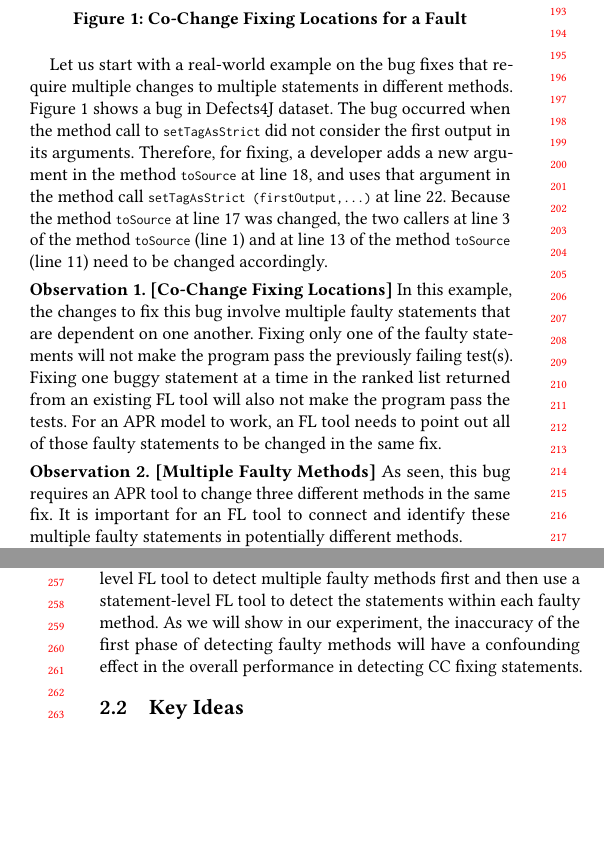
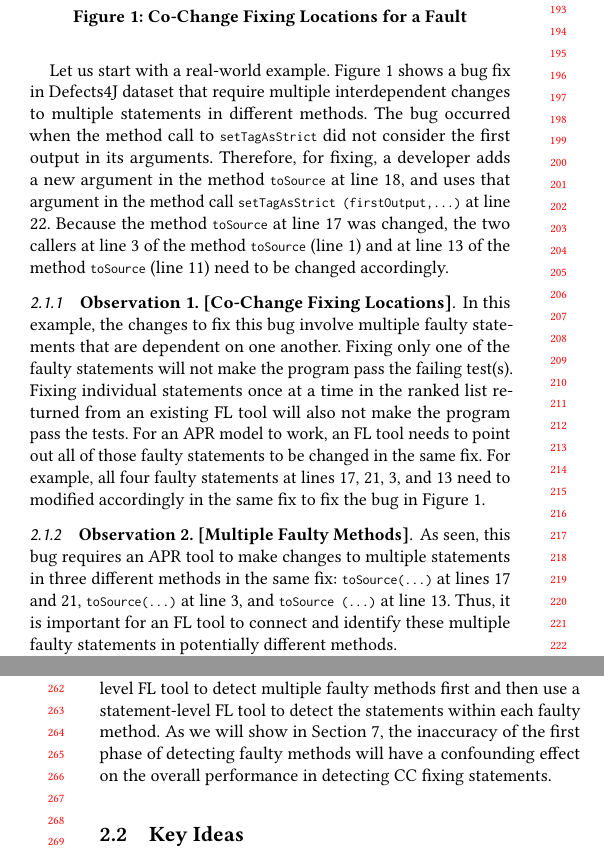
Before and after one commit to tien-n-nguyen/fixlocator, a LaTeX paper (icse22.tex, which reads sections/example.tex): two parts of the columns of pages 2 and 3 of 12, joined at a grey line, cut so that both start at the same text, the shorter picture padded with empty space. Compiled offline with pdfLaTeX.

Commit message:
done with motiv and observations

```diff
--- a/sections/example.tex
+++ b/sections/example.tex
@@ -57,17 +57,20 @@ String toSource(Node n) {
         \label{fig:motiv}
 \end{figure}
 
-Let us start with a real-world example on the bug fixes that
-require multiple changes to multiple statements in different methods.
-Figure~\ref{fig:motiv} shows a bug in Defects4J dataset. The bug
-occurred when the method call to \code{setTagAsStrict} did not
-consider the first output in its arguments. Therefore, for fixing, a
-developer adds a new argument in the method \code{toSource} at line
-18, and uses that argument in the method call \code{setTagAsStrict
-  (firstOutput,...)} at line 22. Because the method \code{toSource} at
-line 17 was changed, the two callers at line 3 of the method
-\code{toSource} (line 1) and at line 13 of the method \code{toSource}
-(line 11) need to be changed accordingly.
+Let us start with a real-world example.
+%on the bug fixes that require multiple interdependent changes to
+%multiple statements in different methods.
+Figure~\ref{fig:motiv} shows a bug fix in Defects4J dataset that
+require multiple interdependent changes to multiple statements in
+different methods. The bug occurred when the method call to
+\code{setTagAsStrict} did not consider the first output in its
+arguments. Therefore, for fixing, a developer adds a new argument in
+the method \code{toSource} at line 18, and uses that argument in the
+method call \code{setTagAsStrict (firstOutput,...)} at line
+22. Because the method \code{toSource} at line 17 was changed, the two
+callers at line 3 of the method \code{toSource} (line 1) and at line
+13 of the method \code{toSource} (line 11) need to be changed
+accordingly.
 
 %This is a bug from Defects4J data that has three methods need to be fixed at the same time. The bug is caused by doing the method call $setTagAsStrict$ without checking if it is the first output. To fix this bug, firstly, for the method C, we need to add one more parameter $firstOutput$ for the method call $setTagAsStrict$. Then, for the method A and B, because they call the method C or override the method C, when adding a new parameter in the method C, they all need to do the same thing. We need to add $inputSeqNum == 0$ in method A and add $true$ in method B when calling the method C.
 
@@ -82,25 +85,36 @@ line 17 was changed, the two callers at line 3 of the method
         \label{train-overview}
 \end{figure*}
 
-\vspace{3pt}
-\noindent {\bf Observation 1. [Co-Change Fixing Locations]} In this
-example, the changes to fix this bug involve multiple faulty
+%\vspace{3pt}
+
+\subsubsection{{\bf Observation 1. [Co-Change Fixing Locations]}}
+% \noindent {\bf Observation 1. [Co-Change Fixing Locations]}
+In this example, the changes to fix this bug involve multiple faulty
 statements that are dependent on one another. Fixing only one of the
-faulty statements will not make the program pass the previously
-failing test(s). Fixing one buggy statement at a time in the ranked
+faulty statements will not make the program pass the failing
+test(s). Fixing individual statements once at a time in the ranked
 list returned from an existing FL tool will also not make the program
 pass the tests. For an APR model to work, an FL tool needs to point
-out all of those faulty statements to be changed in the same fix.
+out all of those faulty statements to be changed in the same fix.  For
+example, all four faulty statements at lines 17, 21, 3, and 13 need to
+modified accordingly in the same fix to fix the bug in
+Figure~\ref{fig:motiv}.
 
 %For effective manually fixing by developers, an FL tool also needs
 %point out all faulty statements to be fixed at once. Otherwise, (s)he
 %must find the missing locations or waste time on incorrect ones.
 
-\vspace{3pt}
-\noindent {\bf Observation 2. [Multiple Faulty Methods]} As seen, this
-bug requires an APR tool to change three different methods in the same fix.
-It is important for an FL tool to connect and identify these multiple
-faulty statements in potentially different methods.
+%\vspace{3pt}
+%\noindent {\bf Observation 2. [Multiple Faulty Methods]}
+
+\subsubsection{{\bf Observation 2. [Multiple Faulty Methods]}}
+
+As seen, this bug requires an APR tool to make changes to multiple
+statements in three different methods in the same fix:
+\code{toSource(...)}  at lines 17 and 21, \code{toSource(...)} at line
+3, and \code{toSource (...)} at line 13. Thus, it is important for an
+FL tool to connect and identify these multiple faulty statements in
+potentially different methods.
 
 %Traditional FL approaches~\cite{zhang-fse09,ICICA-10} using program
 %analysis (PA), e.g., execution flow analysis, could identify all of
@@ -143,6 +157,6 @@ the same suspiciousness scores would confuse a fixer.
 Moreover, another naive solution would be to use a method-level FL
 tool to detect multiple faulty methods first and then use a
 statement-level FL tool to detect the statements within each faulty
-method. As we will show in our experiment, the inaccuracy of the first
-phase of detecting faulty methods will have a confounding effect in
-the overall performance in detecting CC fixing statements.
+method. As we will show in Section~\ref{sec:eval}, the inaccuracy of
+the first phase of detecting faulty methods will have a confounding
+effect on the overall performance in detecting CC fixing statements.
```
Also changed, not shown: sections/example.tex (2 more changed lines).
